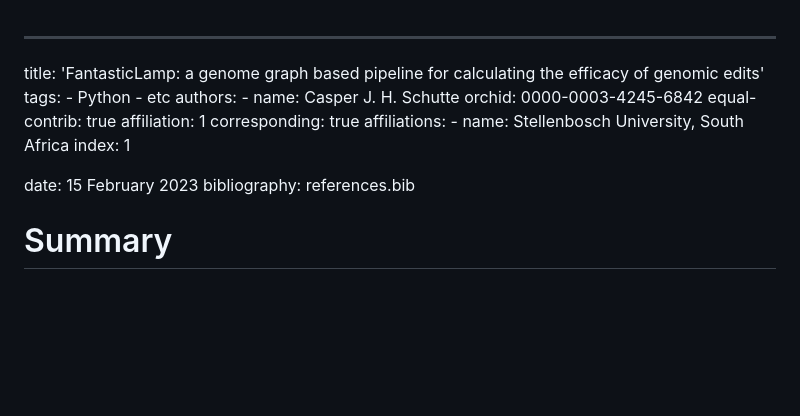
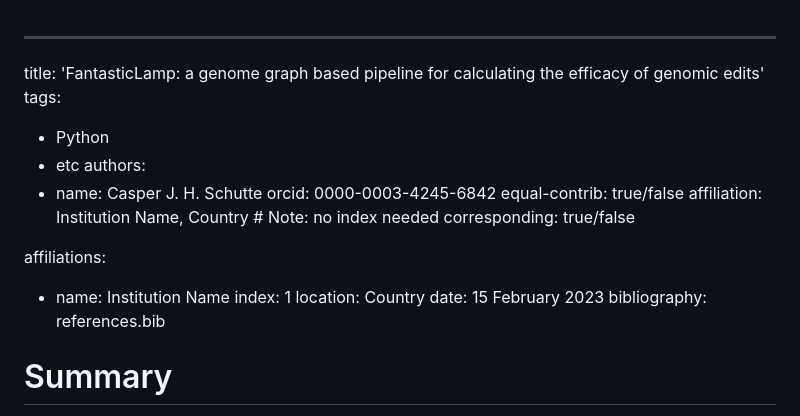
Before and after one commit to casper-schutte/fantastic-lamp, a Markdown page: paper.md, the part around the change. GitHub-like rendering; blank space fills up the shorter version.

Commit message:
Reformatting

```diff
--- a/paper.md
+++ b/paper.md
@@ -1,22 +1,24 @@
 ---
 title: 'FantasticLamp: a genome graph based pipeline for calculating the efficacy of genomic edits'
 tags:
-    - Python
-    - etc
+  - Python
+  - etc
 authors:
-    - name: Casper J. H. Schutte
-      orchid: 0000-0003-4245-6842
-      equal-contrib: true
-      affiliation: 1
-      corresponding: true
+  - name: Casper J. H. Schutte
+    orcid: 0000-0003-4245-6842
+    equal-contrib: true/false
+    affiliation: Institution Name, Country # Note: no index needed
+    corresponding: true/false
+
 affiliations:
-    - name: Stellenbosch University, South Africa
-      index: 1
+  - name: Institution Name
+    index: 1
+    location: Country
+date: 15 February 2023
+bibliography: references.bib
 
 
 
-date: 15 February 2023
-bibliography: references.bib
 
 # Summary
 
```
